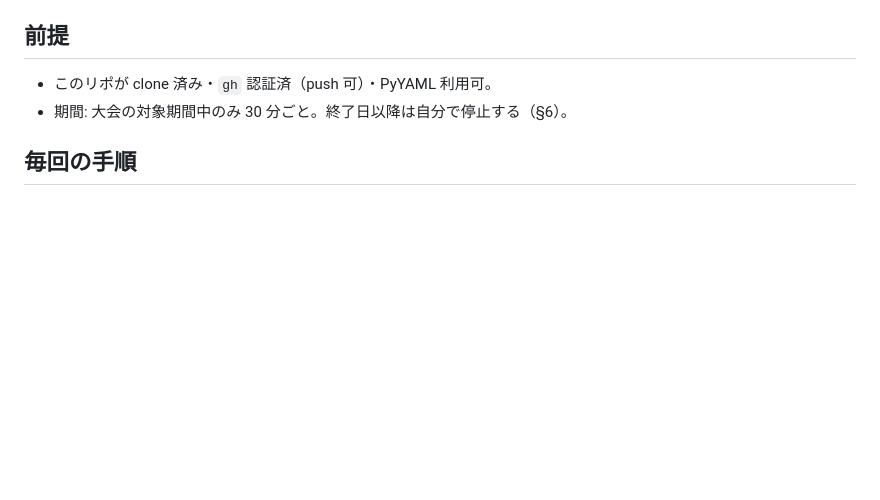
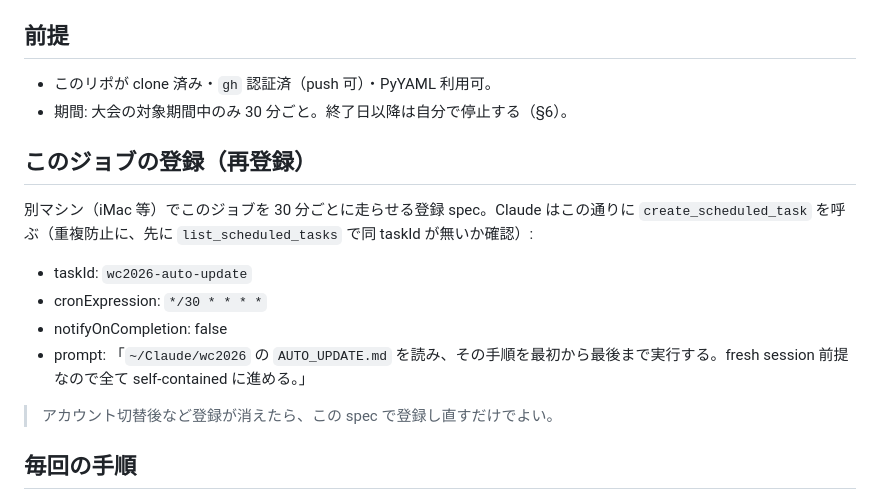
Before and after one commit to odakin/wc2026, a Markdown page: AUTO_UPDATE.md, the part around the change. Drawn GitHub-style; blank space fills up the shorter version.

Commit message:
AUTO_UPDATE: scheduled task の登録 spec を明記（スマホから一言で再登録できるように）

```diff
--- a/AUTO_UPDATE.md
+++ b/AUTO_UPDATE.md
@@ -15,6 +15,18 @@
 
 - このリポが clone 済み・`gh` 認証済（push 可）・PyYAML 利用可。
 - 期間: 大会の対象期間中のみ 30 分ごと。終了日以降は自分で停止する（§6）。
+
+## このジョブの登録（再登録）
+
+別マシン（iMac 等）でこのジョブを 30 分ごとに走らせる登録 spec。Claude はこの通りに
+`create_scheduled_task` を呼ぶ（重複防止に、先に `list_scheduled_tasks` で同 taskId が無いか確認）:
+
+- taskId: `wc2026-auto-update`
+- cronExpression: `*/30 * * * *`
+- notifyOnCompletion: false
+- prompt: 「`~/Claude/wc2026` の `AUTO_UPDATE.md` を読み、その手順を最初から最後まで実行する。fresh session 前提なので全て self-contained に進める。」
+
+> アカウント切替後など登録が消えたら、この spec で登録し直すだけでよい。
 
 ## 毎回の手順
 
```
